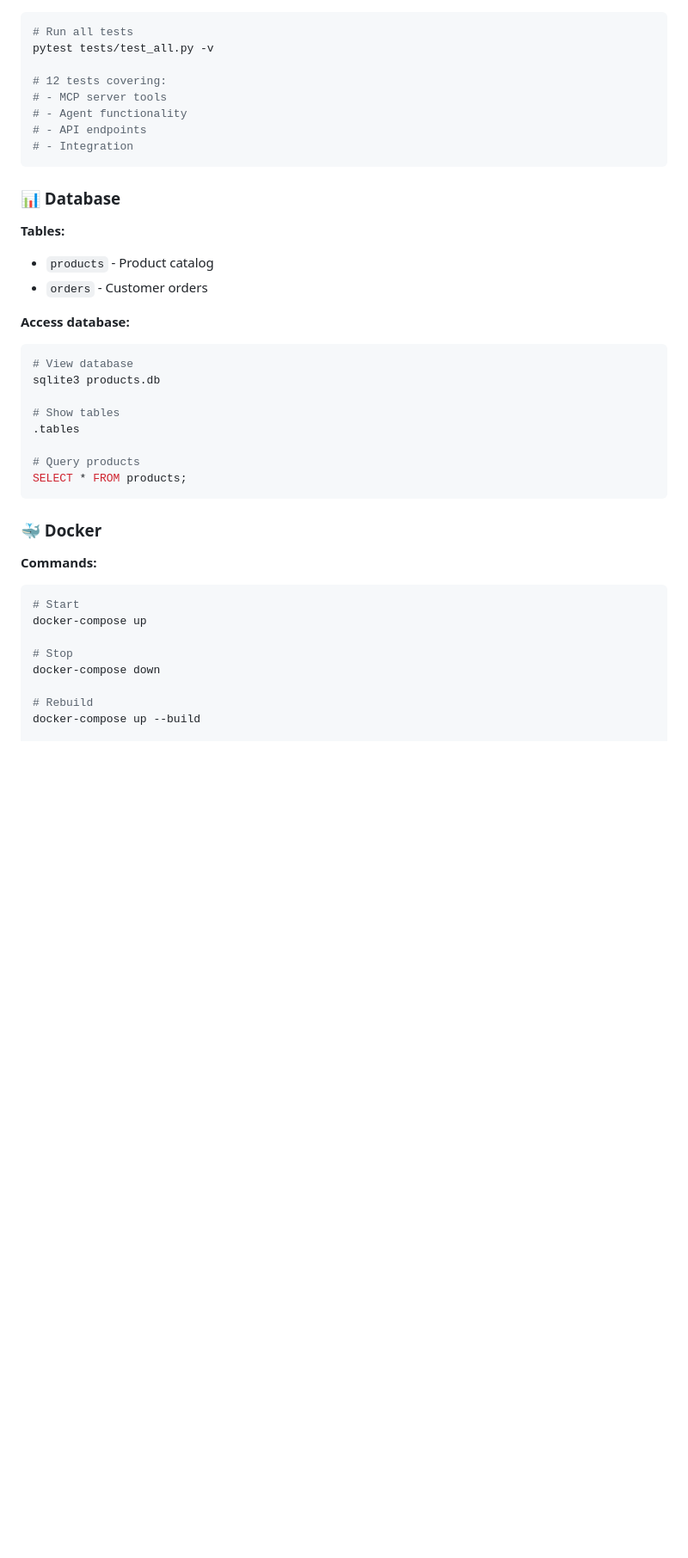
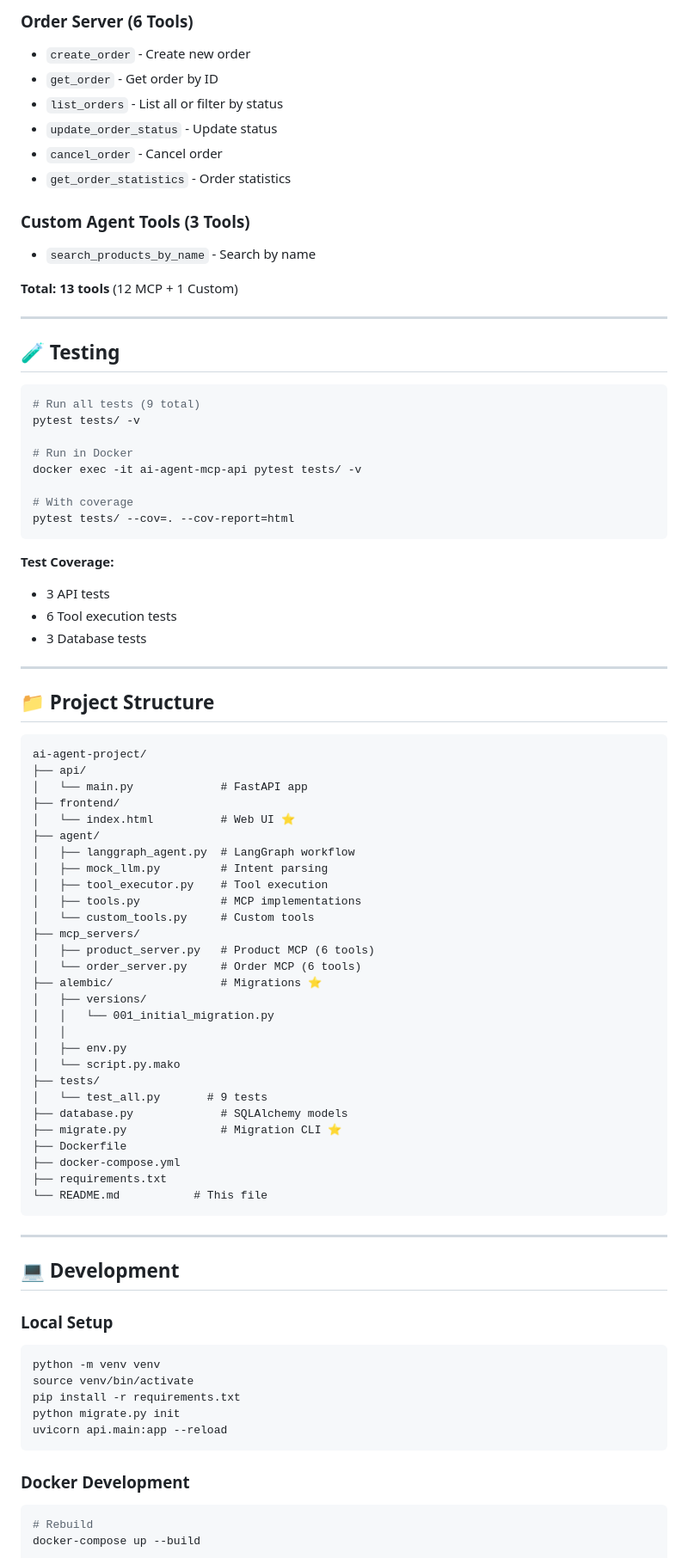
Before and after one commit to yerakairzhan/ai-agent-mcp, a Markdown page: README.md, the part around one of its changes. Shown at 86% size. GitHub-like rendering; blank space fills up the shorter version.

````diff
--- a/README.md
+++ b/README.md
@@ -103,43 +168,86 @@ GET /health
+### Order Server (6 Tools)
+- `create_order` - Create new order
+- `get_order` - Get order by ID
+- `list_orders` - List all or filter by status
+- `update_order_status` - Update status
+- `cancel_order` - Cancel order
+- `get_order_statistics` - Order statistics
+
+### Custom Agent Tools (3 Tools)
+- `search_products_by_name` - Search by name
+
+**Total: 13 tools** (12 MCP + 1 Custom)
+
+---
+
+## 🧪 Testing
 
 ```bash
-# Run all tests
-pytest tests/test_all.py -v
+# Run all tests (9 total)
+pytest tests/ -v
 
-# 12 tests covering:
-# - MCP server tools
-# - Agent functionality
-# - API endpoints
-# - Integration
+# Run in Docker
+docker exec -it ai-agent-mcp-api pytest tests/ -v
+
+# With coverage
+pytest tests/ --cov=. --cov-report=html
 ```
 
-### 📊 Database
+**Test Coverage:**
+- 3 API tests
+- 6 Tool execution tests
+- 3 Database tests
 
-**Tables:**
-- `products` - Product catalog
-- `orders` - Customer orders
+---
 
-**Access database:**
-```bash
-# View database
-sqlite3 products.db
+## 📁 Project Structure
 
-# Show tables
-.tables
-
-# Query products
-SELECT * FROM products;
+```
+ai-agent-project/
+├── api/
+│   └── main.py             # FastAPI app
+├── frontend/
+│   └── index.html          # Web UI ⭐
+├── agent/
+│   ├── langgraph_agent.py  # LangGraph workflow
+│   ├── mock_llm.py         # Intent parsing
+│   ├── tool_executor.py    # Tool execution
+│   ├── tools.py            # MCP implementations
+│   └── custom_tools.py     # Custom tools
+├── mcp_servers/
+│   ├── product_server.py   # Product MCP (6 tools)
+│   └── order_server.py     # Order MCP (6 tools)
+├── alembic/                # Migrations ⭐
+│   ├── versions/
+│   │   └── 001_initial_migration.py
+│   │
+│   ├── env.py
+│   └── script.py.mako
+├── tests/
+│   └── test_all.py       # 9 tests
+├── database.py             # SQLAlchemy models
+├── migrate.py              # Migration CLI ⭐
+├── Dockerfile
+├── docker-compose.yml
+├── requirements.txt
+└── README.md           # This file
 ```
 
-### 🐳 Docker
+---
 
-**Commands:**
+## 💻 Development
+
+### Local Setup
 ```bash
-# Start
-docker-compose up
+python -m venv venv
+source venv/bin/activate
+pip install -r requirements.txt
+python migrate.py init
+uvicorn api.main:app --reload
+```
 
-# Stop
-docker-compose down
-
+### Docker Development
+```bash
 # Rebuild
 docker-compose up --build
 
````
Also changed, not shown: other parts of README.md (+178 -282 lines).
